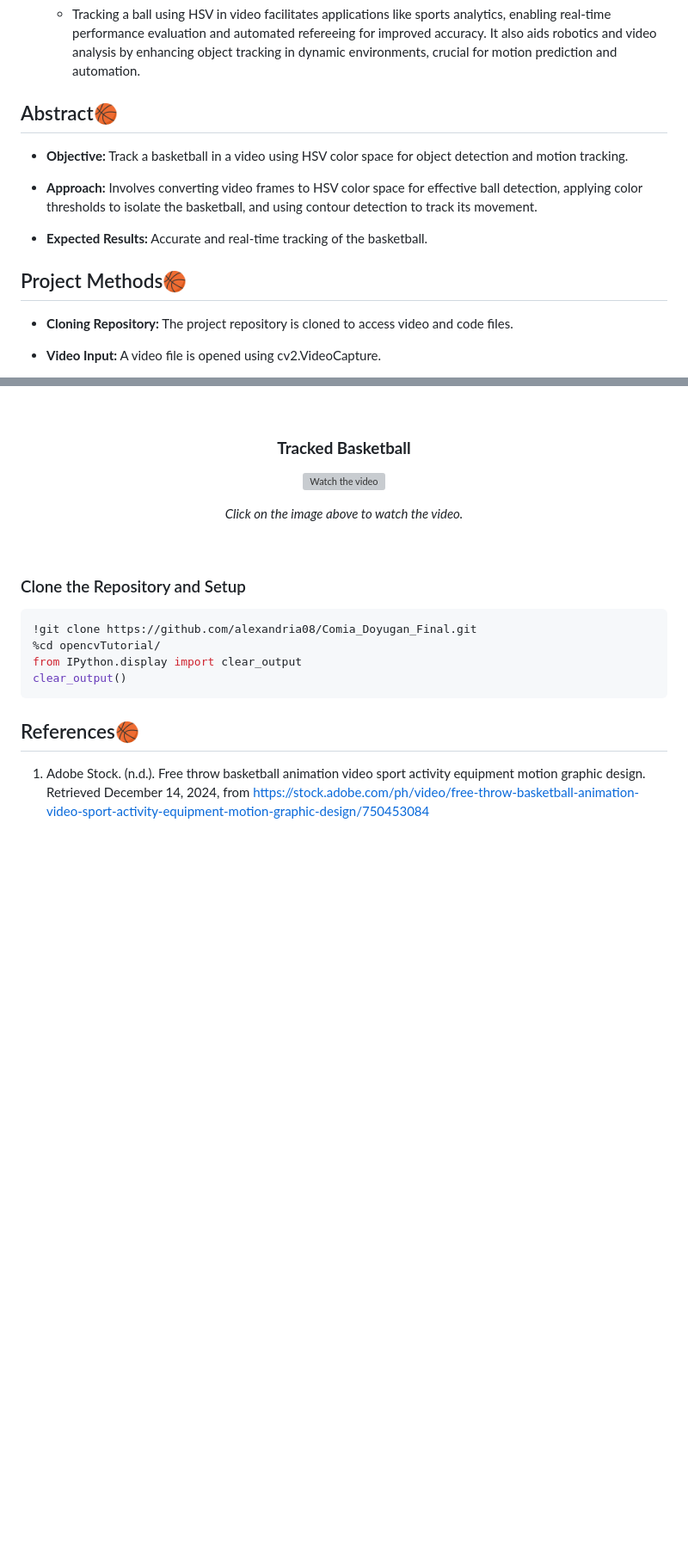
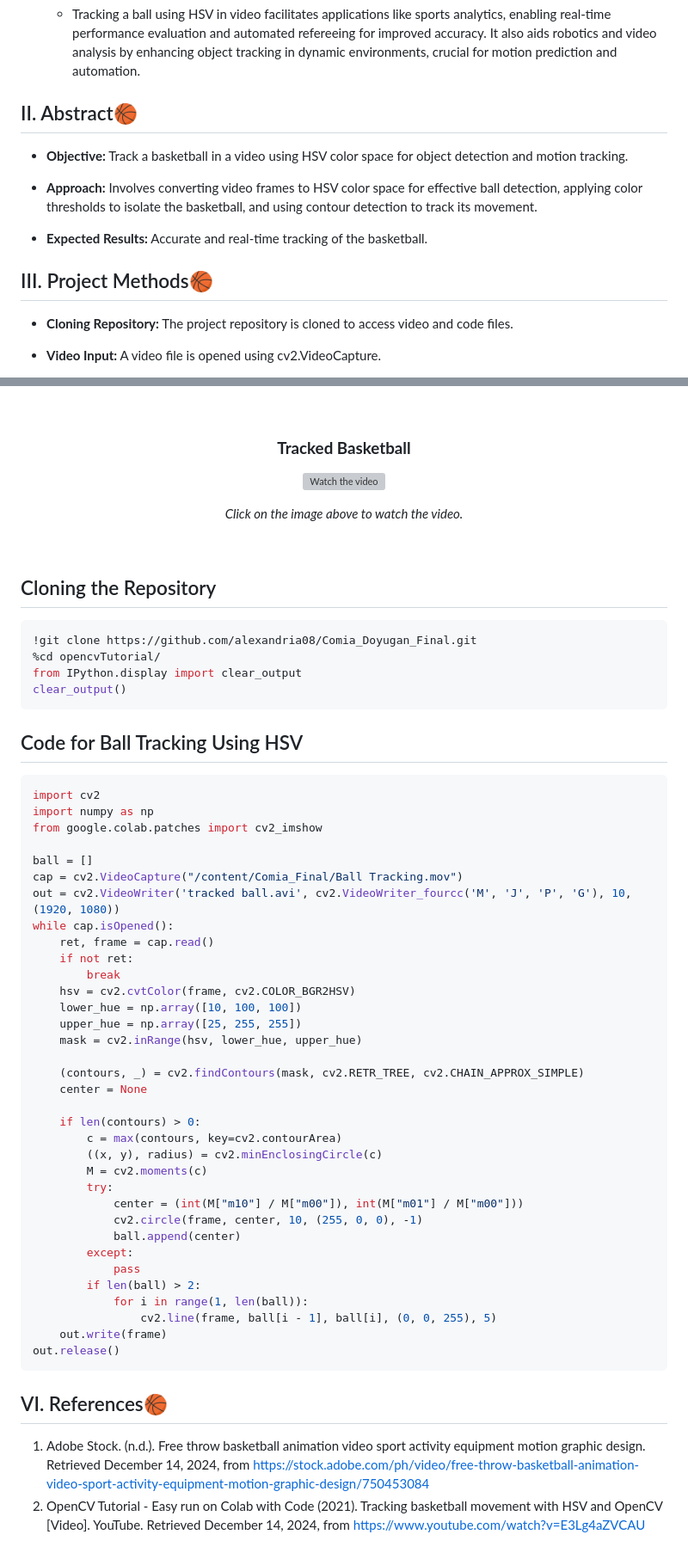
Before and after one commit to alexandria08/Comia_Doyugan_Final, a Markdown page: README.md, 2 parts joined by grey strips. Shown at 86% size. Drawn GitHub-style; blank space fills up the shorter version; grey boxes are pictures that could not be loaded.

````diff
--- a/README.md
+++ b/README.md
@@ -19,13 +19,13 @@
 - **Significance:**
   - Tracking a ball using HSV in video facilitates applications like sports analytics, enabling real-time performance evaluation and automated refereeing for improved accuracy. It also aids robotics and video analysis by enhancing object tracking in dynamic environments, crucial for motion prediction and automation.
 
-## Abstract🏀
+## II. Abstract🏀
 - **Objective:** Track a basketball in a video using HSV color space for object detection and motion tracking.
 
 - **Approach:** Involves converting video frames to HSV color space for effective ball detection, applying color thresholds to isolate the basketball, and using contour detection to track its movement.
 
 - **Expected Results:** Accurate and real-time tracking of the basketball.
-## Project Methods🏀
+## III. Project Methods🏀
 - **Cloning Repository:** The project repository is cloned to access video and code files.
 
 - **Video Input:** A video file is opened using cv2.VideoCapture.
@@ -82,7 +82,7 @@ _Click on the image above to watch the video._
 
 <br>
 
-### Clone the Repository and Setup
+## Cloning the Repository
 
 ```bash
 !git clone https://github.com/alexandria08/Comia_Doyugan_Final.git
@@ -90,6 +90,45 @@ _Click on the image above to watch the video._
 from IPython.display import clear_output
 clear_output()
 ```
+## Code for Ball Tracking Using HSV
 
-## References🏀
+```python
+import cv2
+import numpy as np
+from google.colab.patches import cv2_imshow
+
+ball = []
+cap = cv2.VideoCapture("/content/Comia_Final/Ball Tracking.mov")
+out = cv2.VideoWriter('tracked ball.avi', cv2.VideoWriter_fourcc('M', 'J', 'P', 'G'), 10, (1920, 1080))
+while cap.isOpened():
+    ret, frame = cap.read()
+    if not ret:
+        break
+    hsv = cv2.cvtColor(frame, cv2.COLOR_BGR2HSV)
+    lower_hue = np.array([10, 100, 100])
+    upper_hue = np.array([25, 255, 255])
+    mask = cv2.inRange(hsv, lower_hue, upper_hue)
+
+    (contours, _) = cv2.findContours(mask, cv2.RETR_TREE, cv2.CHAIN_APPROX_SIMPLE)
+    center = None
+
+    if len(contours) > 0:
+        c = max(contours, key=cv2.contourArea)
+        ((x, y), radius) = cv2.minEnclosingCircle(c)
+        M = cv2.moments(c)
+        try:
+            center = (int(M["m10"] / M["m00"]), int(M["m01"] / M["m00"]))
+            cv2.circle(frame, center, 10, (255, 0, 0), -1)
+            ball.append(center)
+        except:
+            pass
+        if len(ball) > 2:
+            for i in range(1, len(ball)):
+                cv2.line(frame, ball[i - 1], ball[i], (0, 0, 255), 5)
+    out.write(frame)
+out.release()
+```
+
+## VI. References🏀
 1. Adobe Stock. (n.d.). Free throw basketball animation video sport activity equipment motion graphic design. Retrieved December 14, 2024, from https://stock.adobe.com/ph/video/free-throw-basketball-animation-video-sport-activity-equipment-motion-graphic-design/750453084
+2. OpenCV Tutorial - Easy run on Colab with Code (2021). Tracking basketball movement with HSV and OpenCV [Video]. YouTube. Retrieved December 14, 2024, from https://www.youtube.com/watch?v=E3Lg4aZVCAU
````
Also changed, not shown: other parts of README.md (+3 -3 lines).
